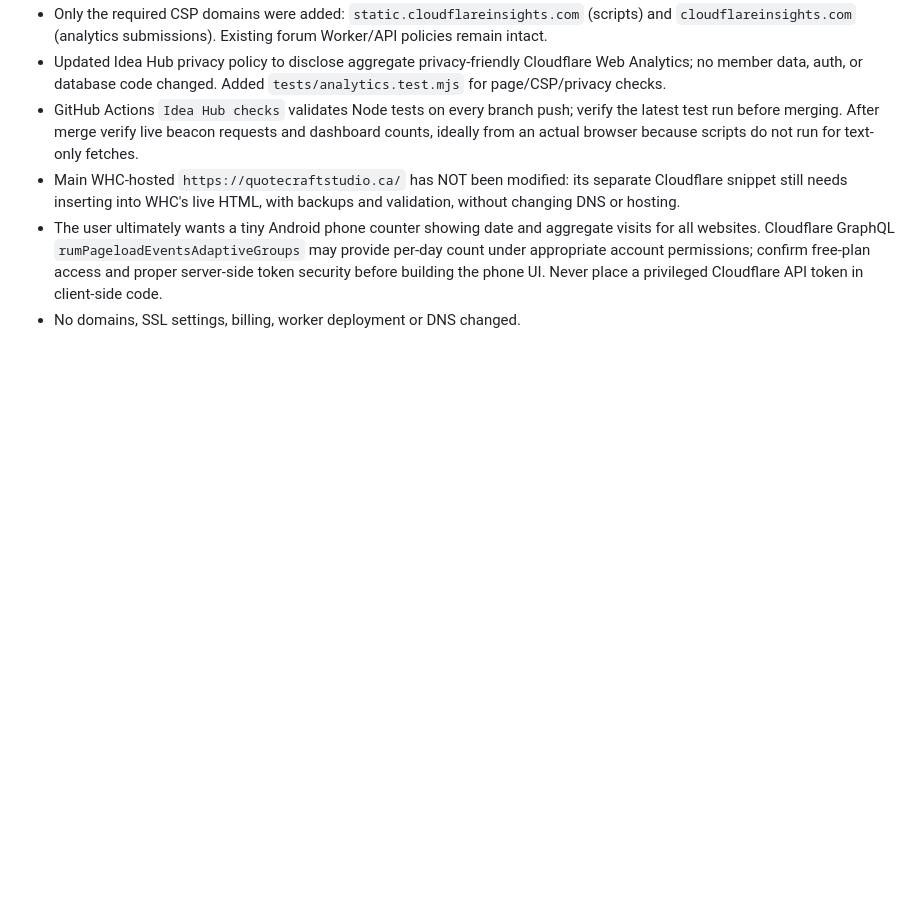
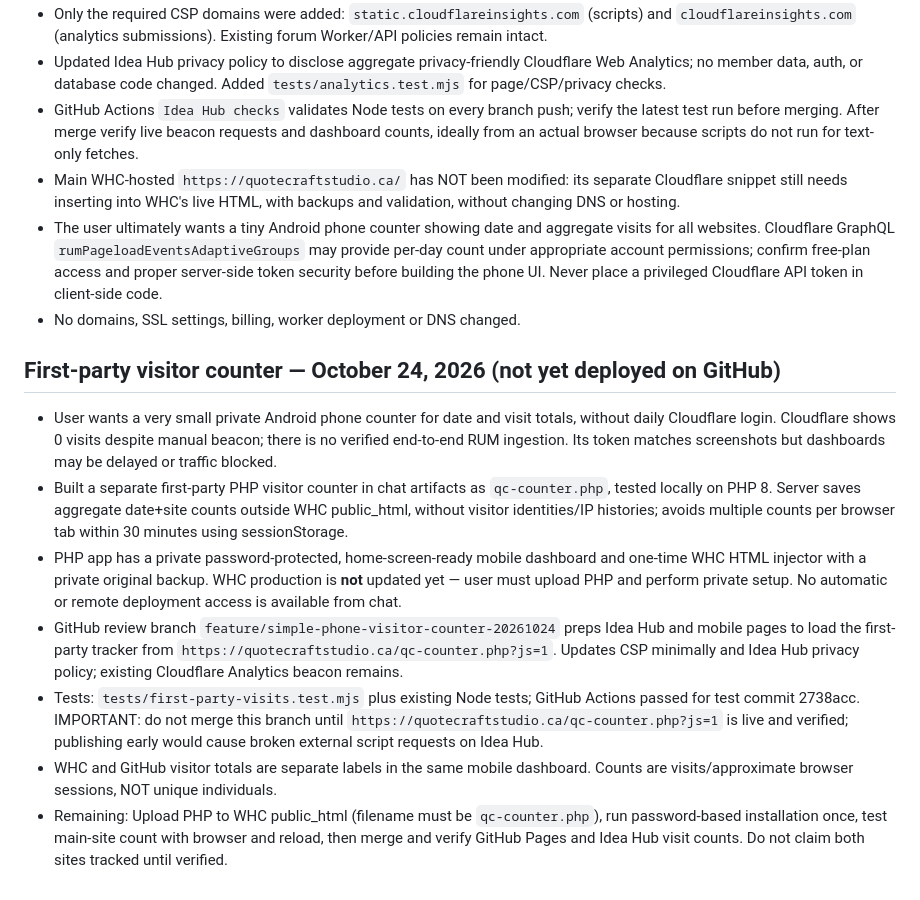
Before and after one commit to QuoteCraftStudio/QuoteCraftStudio.github.io, a Markdown page: CODEX_PROGRESS.md, the part around the change. Drawn GitHub-style; blank space fills up the shorter version.

Commit message:
docs: checkpoint verified first-party counter, deployment dependencies and recovery plan

```diff
--- a/CODEX_PROGRESS.md
+++ b/CODEX_PROGRESS.md
@@ -141,3 +141,12 @@ See AGENTS.md. Preserve verified work, use small changes, and document checkpoin
 - Main WHC-hosted `https://quotecraftstudio.ca/` has NOT been modified: its separate Cloudflare snippet still needs inserting into WHC's live HTML, with backups and validation, without changing DNS or hosting.
 - The user ultimately wants a tiny Android phone counter showing date and aggregate visits for all websites. Cloudflare GraphQL `rumPageloadEventsAdaptiveGroups` may provide per-day count under appropriate account permissions; confirm free-plan access and proper server-side token security before building the phone UI. Never place a privileged Cloudflare API token in client-side code.
 - No domains, SSL settings, billing, worker deployment or DNS changed.
+
+## First-party visitor counter — October 24, 2026 (not yet deployed on GitHub)
+- User wants a very small private Android phone counter for date and visit totals, without daily Cloudflare login. Cloudflare shows 0 visits despite manual beacon; there is no verified end-to-end RUM ingestion. Its token matches screenshots but dashboards may be delayed or traffic blocked.
+- Built a separate first-party PHP visitor counter in chat artifacts as `qc-counter.php`, tested locally on PHP 8. Server saves aggregate date+site counts outside WHC public_html, without visitor identities/IP histories; avoids multiple counts per browser tab within 30 minutes using sessionStorage.
+- PHP app has a private password-protected, home-screen-ready mobile dashboard and one-time WHC HTML injector with a private original backup. WHC production is **not** updated yet — user must upload PHP and perform private setup. No automatic or remote deployment access is available from chat.
+- GitHub review branch `feature/simple-phone-visitor-counter-20261024` preps Idea Hub and mobile pages to load the first-party tracker from `https://quotecraftstudio.ca/qc-counter.php?js=1`. Updates CSP minimally and Idea Hub privacy policy; existing Cloudflare Analytics beacon remains.
+- Tests: `tests/first-party-visits.test.mjs` plus existing Node tests; GitHub Actions passed for test commit 2738acc. IMPORTANT: do not merge this branch until `https://quotecraftstudio.ca/qc-counter.php?js=1` is live and verified; publishing early would cause broken external script requests on Idea Hub.
+- WHC and GitHub visitor totals are separate labels in the same mobile dashboard. Counts are visits/approximate browser sessions, NOT unique individuals.
+- Remaining: Upload PHP to WHC public_html (filename must be `qc-counter.php`), run password-based installation once, test main-site count with browser and reload, then merge and verify GitHub Pages and Idea Hub visit counts. Do not claim both sites tracked until verified.
```
